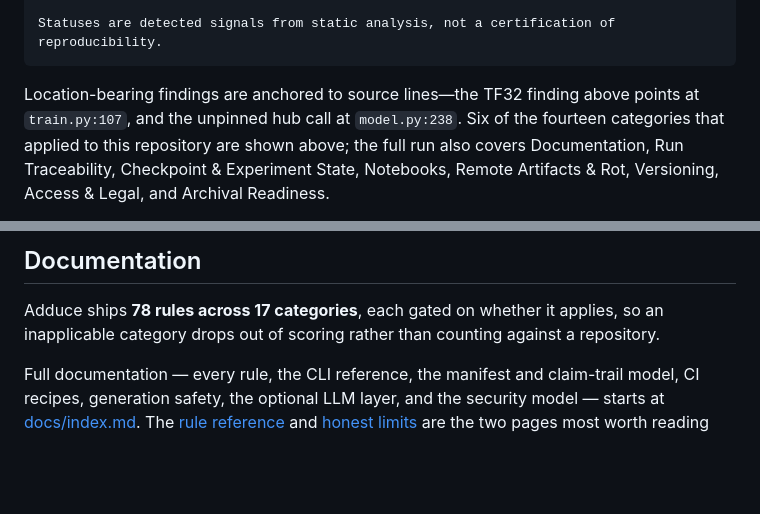
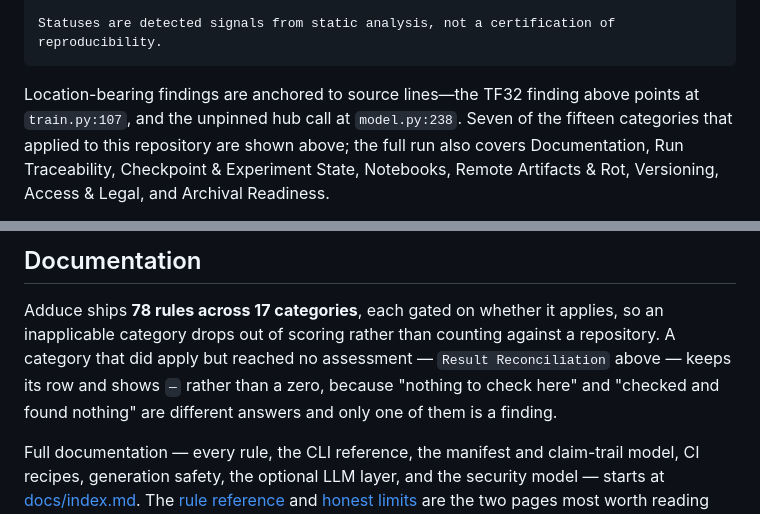
Before and after one commit to QHarshil/adduce, a Markdown page: README.md, 2 parts joined by grey strips. GitHub-like rendering; blank space fills up the shorter version.

Commit message:
Count the categories the excerpt actually shows, and say what a dash means
The prose under the excerpt repeated the stale count in its own words: six of
fourteen, where it is now seven of fifteen. The list of the eight it does not
show was already right and is unchanged.

The excerpt now displays a category that applied and reached no assessment, so
the paragraph that explains category gating had to cover that case as well. An
inapplicable category dropping out of scoring is one thing; a category that was
checked, could not be decided, and says so rather than scoring zero is another,
and it is the more interesting of the two.

Both line anchors in that paragraph were re-checked against a real report:
train.py:107 is the precision finding, model.py:238 the unpinned hub call. The
claim-trail block below was reproduced exactly as described -- manifest first,
then check -- and matches byte for byte, wrap included.

````diff
--- a/README.md
+++ b/README.md
@@ -87,8 +87,8 @@ Statuses are detected signals from static analysis, not a certification of repro
 ```
 
 Location-bearing findings are anchored to source lines—the TF32 finding above
-points at `train.py:107`, and the unpinned hub call at `model.py:238`. Six of
-the fourteen categories that applied to this repository are shown above; the
+points at `train.py:107`, and the unpinned hub call at `model.py:238`. Seven of
+the fifteen categories that applied to this repository are shown above; the
 full run also covers Documentation, Run Traceability, Checkpoint & Experiment
 State, Notebooks, Remote Artifacts & Rot, Versioning, Access & Legal, and
 Archival Readiness.
@@ -138,7 +138,10 @@ historical recovery, dynamic reproduction's non-sandboxed execution, and more
 
 Adduce ships **78 rules across 17 categories**, each gated on whether it
 applies, so an inapplicable category drops out of scoring rather than counting
-against a repository.
+against a repository. A category that did apply but reached no assessment —
+`Result Reconciliation` above — keeps its row and shows `—` rather than a
+zero, because "nothing to check here" and "checked and found nothing" are
+different answers and only one of them is a finding.
 
 Full documentation — every rule, the CLI reference, the manifest and
 claim-trail model, CI recipes, generation safety, the optional LLM layer, and
````
